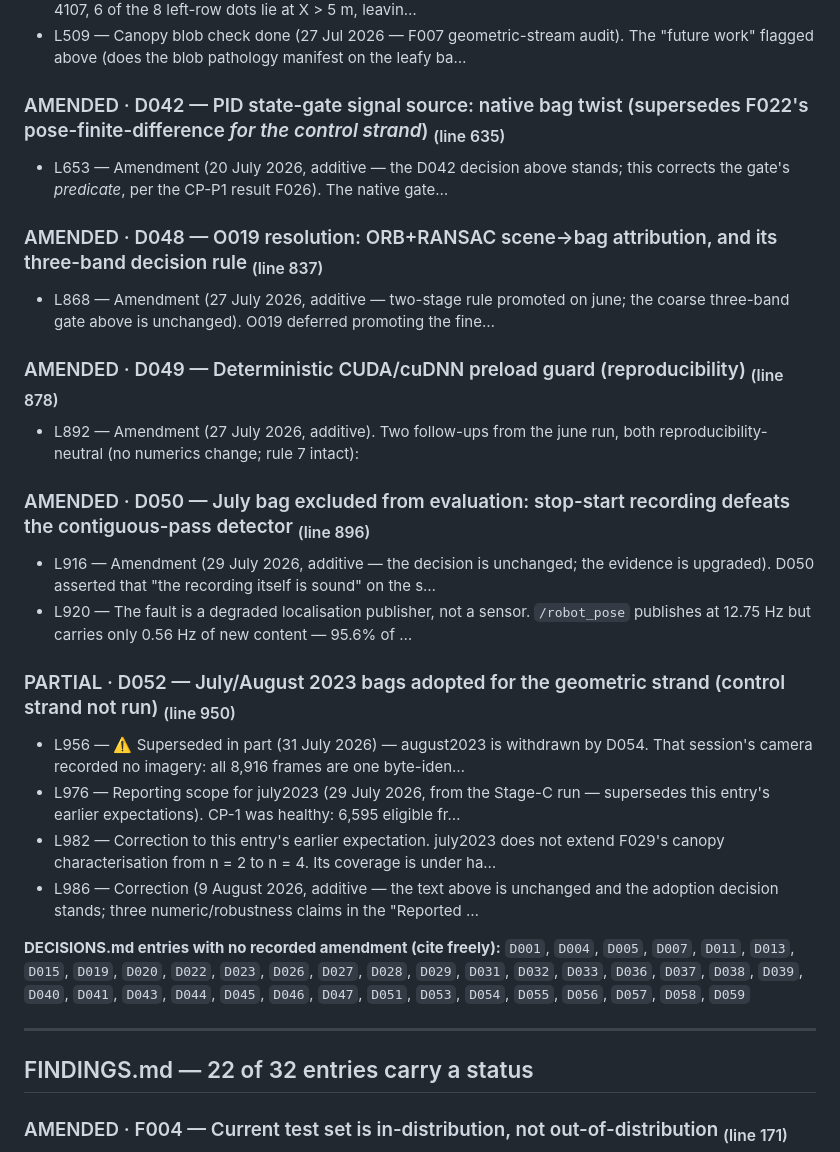
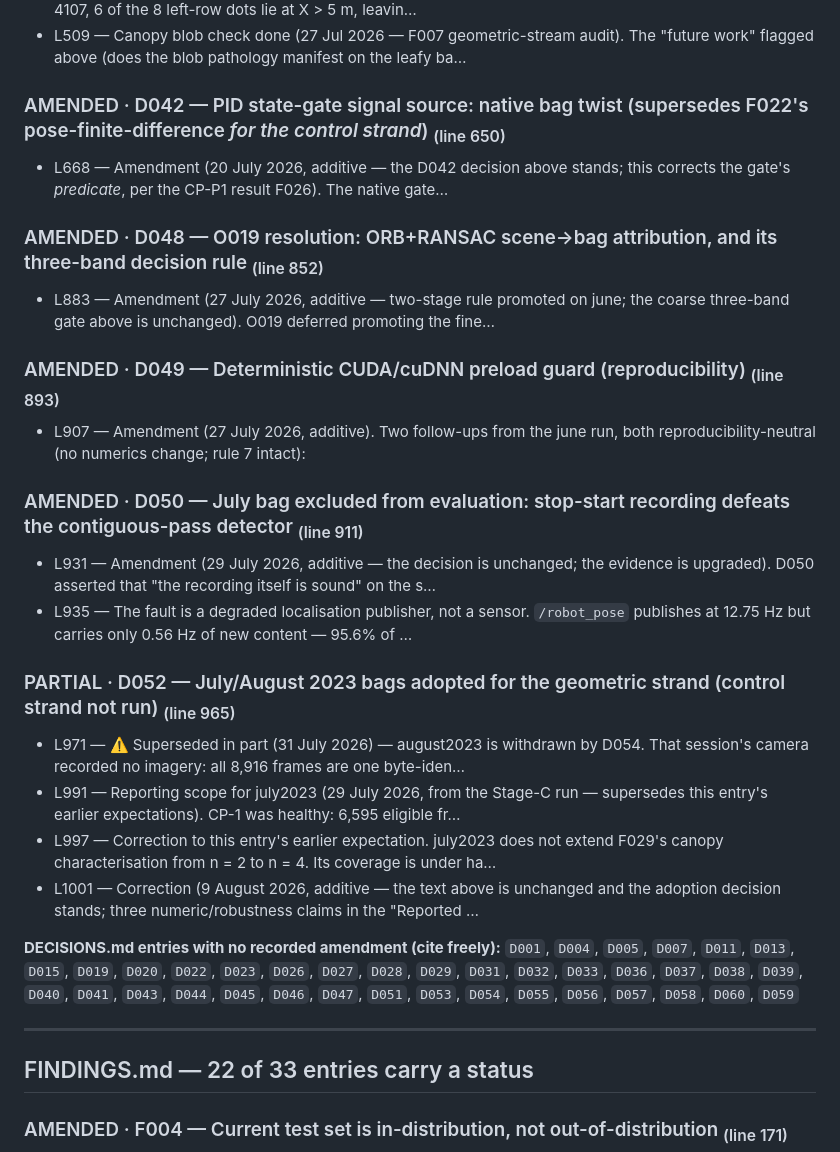
Before and after one commit to riceth/vineyard-nav-thesis, a Markdown page: vineyard_nav/docs/SUPERSESSION_INDEX.md, the part around one of its changes. GitHub-like rendering.

```diff
--- a/vineyard_nav/docs/SUPERSESSION_INDEX.md
+++ b/vineyard_nav/docs/SUPERSESSION_INDEX.md
@@ -125,36 +125,36 @@ discussion; cite only the *endpoint* in the results.
 - L496 — Superseded because: (1) the near-field 5 m cutoff excluded valid same-row detections — on frame 4107, 6 of the 8 left-row dots lie at X > 5 m, leavin…
 - L509 — Canopy blob check done (27 Jul 2026 — F007 geometric-stream audit). The "future work" flagged above (does the blob pathology manifest on the leafy ba…
 
-### AMENDED · D042 — PID state-gate signal source: native bag twist (supersedes F022's pose-finite-difference *for the control strand*)  <sub>(line 635)</sub>
+### AMENDED · D042 — PID state-gate signal source: native bag twist (supersedes F022's pose-finite-difference *for the control strand*)  <sub>(line 650)</sub>
 
-- L653 — Amendment (20 July 2026, additive — the D042 decision above stands; this corrects the gate's *predicate*, per the CP-P1 result F026). The native gate…
+- L668 — Amendment (20 July 2026, additive — the D042 decision above stands; this corrects the gate's *predicate*, per the CP-P1 result F026). The native gate…
 
-### AMENDED · D048 — O019 resolution: ORB+RANSAC scene→bag attribution, and its three-band decision rule  <sub>(line 837)</sub>
+### AMENDED · D048 — O019 resolution: ORB+RANSAC scene→bag attribution, and its three-band decision rule  <sub>(line 852)</sub>
 
-- L868 — Amendment (27 July 2026, additive — two-stage rule promoted on june; the coarse three-band gate above is unchanged). O019 deferred promoting the fine…
+- L883 — Amendment (27 July 2026, additive — two-stage rule promoted on june; the coarse three-band gate above is unchanged). O019 deferred promoting the fine…
 
-### AMENDED · D049 — Deterministic CUDA/cuDNN preload guard (reproducibility)  <sub>(line 878)</sub>
+### AMENDED · D049 — Deterministic CUDA/cuDNN preload guard (reproducibility)  <sub>(line 893)</sub>
 
-- L892 — Amendment (27 July 2026, additive). Two follow-ups from the june run, both reproducibility-neutral (no numerics change; rule 7 intact):
+- L907 — Amendment (27 July 2026, additive). Two follow-ups from the june run, both reproducibility-neutral (no numerics change; rule 7 intact):
 
-### AMENDED · D050 — July bag excluded from evaluation: stop-start recording defeats the contiguous-pass detector  <sub>(line 896)</sub>
+### AMENDED · D050 — July bag excluded from evaluation: stop-start recording defeats the contiguous-pass detector  <sub>(line 911)</sub>
 
-- L916 — Amendment (29 July 2026, additive — the decision is unchanged; the evidence is upgraded). D050 asserted that "the recording itself is sound" on the s…
-- L920 — The fault is a degraded localisation publisher, not a sensor. `/robot_pose` publishes at 12.75 Hz but carries only 0.56 Hz of new content — 95.6% of …
+- L931 — Amendment (29 July 2026, additive — the decision is unchanged; the evidence is upgraded). D050 asserted that "the recording itself is sound" on the s…
+- L935 — The fault is a degraded localisation publisher, not a sensor. `/robot_pose` publishes at 12.75 Hz but carries only 0.56 Hz of new content — 95.6% of …
 
-### PARTIAL · D052 — July/August 2023 bags adopted for the geometric strand (control strand not run)  <sub>(line 950)</sub>
+### PARTIAL · D052 — July/August 2023 bags adopted for the geometric strand (control strand not run)  <sub>(line 965)</sub>
 
-- L956 — ⚠️ Superseded in part (31 July 2026) — august2023 is withdrawn by D054. That session's camera recorded no imagery: all 8,916 frames are one byte-iden…
-- L976 — Reporting scope for july2023 (29 July 2026, from the Stage-C run — supersedes this entry's earlier expectations). CP-1 was healthy: 6,595 eligible fr…
-- L982 — Correction to this entry's earlier expectation. july2023 does not extend F029's canopy characterisation from n = 2 to n = 4. Its coverage is under ha…
-- L986 — Correction (9 August 2026, additive — the text above is unchanged and the adoption decision stands; three numeric/robustness claims in the "Reported …
+- L971 — ⚠️ Superseded in part (31 July 2026) — august2023 is withdrawn by D054. That session's camera recorded no imagery: all 8,916 frames are one byte-iden…
+- L991 — Reporting scope for july2023 (29 July 2026, from the Stage-C run — supersedes this entry's earlier expectations). CP-1 was healthy: 6,595 eligible fr…
+- L997 — Correction to this entry's earlier expectation. july2023 does not extend F029's canopy characterisation from n = 2 to n = 4. Its coverage is under ha…
+- L1001 — Correction (9 August 2026, additive — the text above is unchanged and the adoption decision stands; three numeric/robustness claims in the "Reported …
 
 **DECISIONS.md entries with no recorded amendment (cite freely):**
-`D001`, `D004`, `D005`, `D007`, `D011`, `D013`, `D015`, `D019`, `D020`, `D022`, `D023`, `D026`, `D027`, `D028`, `D029`, `D031`, `D032`, `D033`, `D036`, `D037`, `D038`, `D039`, `D040`, `D041`, `D043`, `D044`, `D045`, `D046`, `D047`, `D051`, `D053`, `D054`, `D055`, `D056`, `D057`, `D058`, `D059`
+`D001`, `D004`, `D005`, `D007`, `D011`, `D013`, `D015`, `D019`, `D020`, `D022`, `D023`, `D026`, `D027`, `D028`, `D029`, `D031`, `D032`, `D033`, `D036`, `D037`, `D038`, `D039`, `D040`, `D041`, `D043`, `D044`, `D045`, `D046`, `D047`, `D051`, `D053`, `D054`, `D055`, `D056`, `D057`, `D058`, `D060`, `D059`
 
 ---
 
-## FINDINGS.md — 22 of 32 entries carry a status
+## FINDINGS.md — 22 of 33 entries carry a status
 
 ### AMENDED · F004 — Current test set is in-distribution, not out-of-distribution  <sub>(line 171)</sub>
 
```
Also changed, not shown: other parts of vineyard_nav/docs/SUPERSESSION_INDEX.md (+51 -50 lines).
